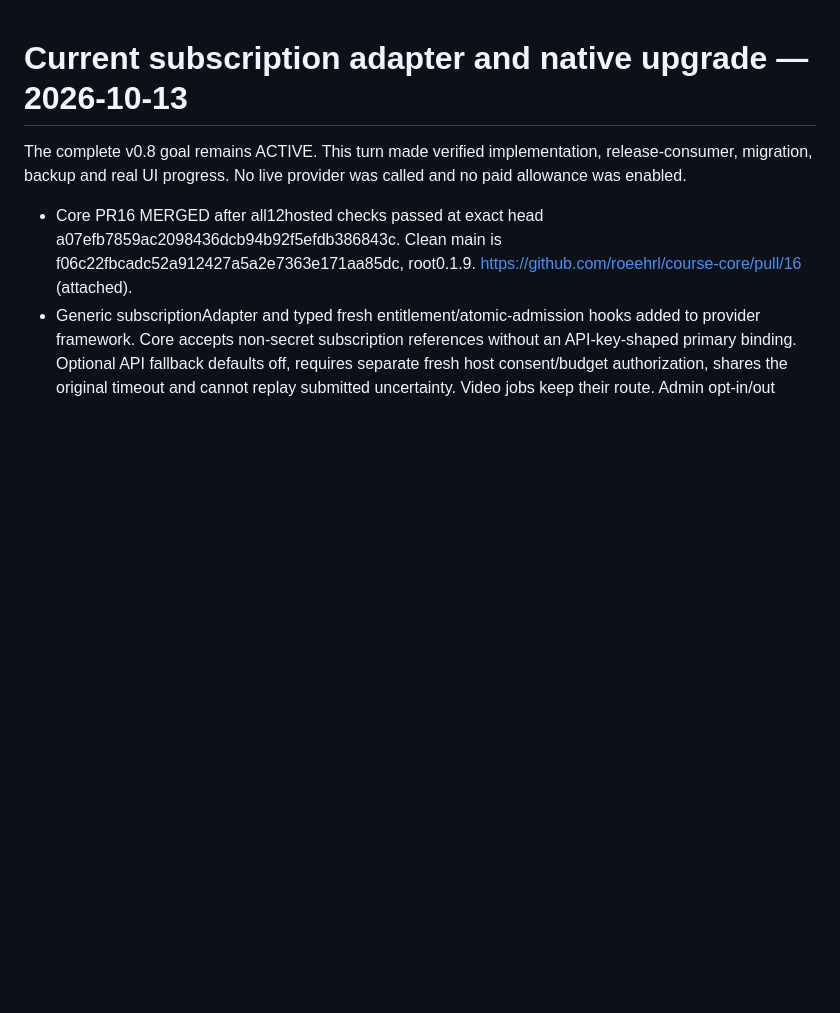
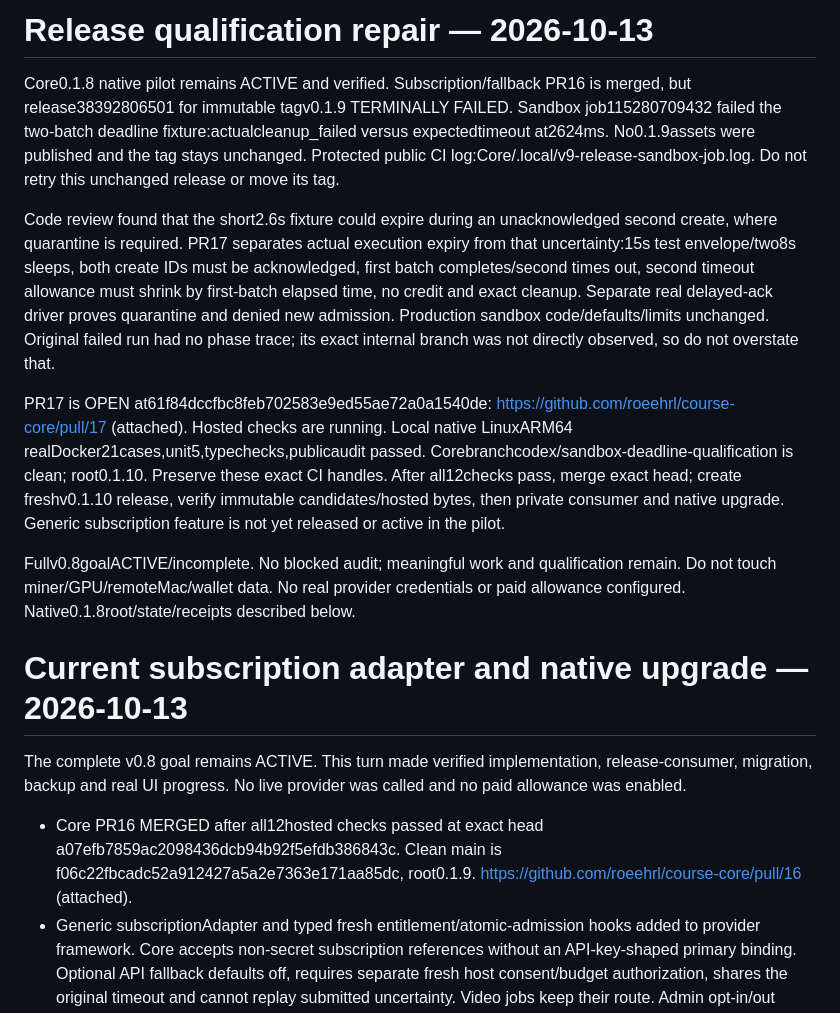
Before and after one commit to roeehrl/course-llms-and-models, a Markdown page: planning/IMPLEMENTATION_STATUS.md, the part around the change. GitHub-like rendering; blank space fills up the shorter version.

Commit message:
Preserve sandbox release failure and stronger qualification gates

```diff
--- a/planning/IMPLEMENTATION_STATUS.md
+++ b/planning/IMPLEMENTATION_STATUS.md
@@ -1,3 +1,33 @@
+# Release qualification repair — 2026-10-13
+
+Core0.1.8 native pilot remains ACTIVE and verified. Subscription/fallback PR16 is
+merged, but release38392806501 for immutable tagv0.1.9 TERMINALLY FAILED. Sandbox
+job115280709432 failed the two-batch deadline fixture:actualcleanup_failed versus
+expectedtimeout at2624ms. No0.1.9assets were published and the tag stays unchanged.
+Protected public CI log:Core/.local/v9-release-sandbox-job.log. Do not retry this
+unchanged release or move its tag.
+
+Code review found that the short2.6s fixture could expire during an unacknowledged
+second create, where quarantine is required. PR17 separates actual execution
+expiry from that uncertainty:15s test envelope/two8s sleeps, both create IDs must
+be acknowledged, first batch completes/second times out, second timeout allowance
+must shrink by first-batch elapsed time, no credit and exact cleanup. Separate
+real delayed-ack driver proves quarantine and denied new admission. Production
+sandbox code/defaults/limits unchanged. Original failed run had no phase trace;
+its exact internal branch was not directly observed, so do not overstate that.
+
+PR17 is OPEN at61f84dccfbc8feb702583e9ed55ae72a0a1540de:
+https://github.com/roeehrl/course-core/pull/17 (attached). Hosted checks are running.
+Local native LinuxARM64 realDocker21cases,unit5,typechecks,publicaudit passed.
+Corebranchcodex/sandbox-deadline-qualification is clean; root0.1.10. Preserve these
+exact CI handles. After all12checks pass, merge exact head; create freshv0.1.10
+release, verify immutable candidates/hosted bytes, then private consumer and native
+upgrade. Generic subscription feature is not yet released or active in the pilot.
+
+Fullv0.8goalACTIVE/incomplete. No blocked audit; meaningful work and qualification
+remain. Do not touch miner/GPU/remoteMac/wallet data. No real provider credentials
+or paid allowance configured. Native0.1.8root/state/receipts described below.
+
 # Current subscription adapter and native upgrade — 2026-10-13
 
 The complete v0.8 goal remains ACTIVE. This turn made verified implementation,
```
